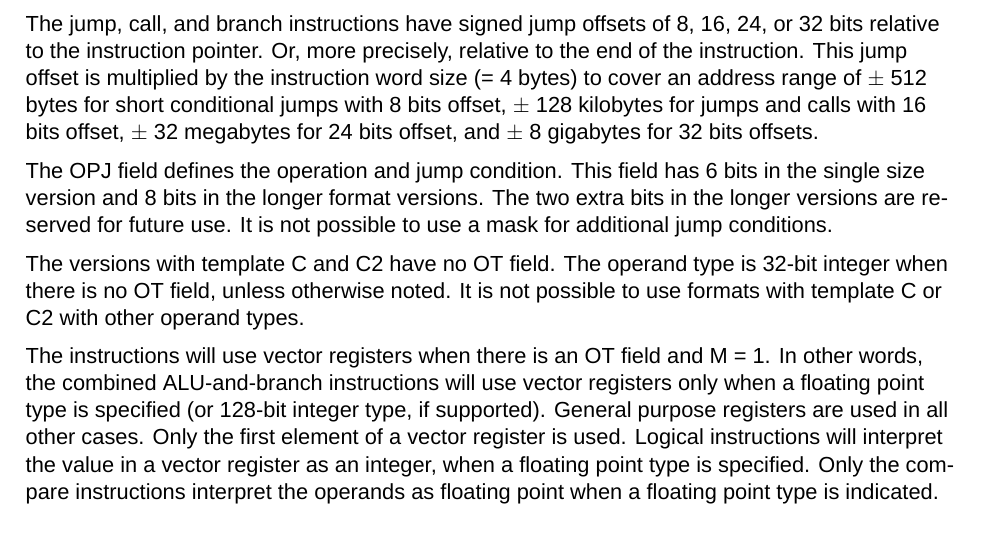
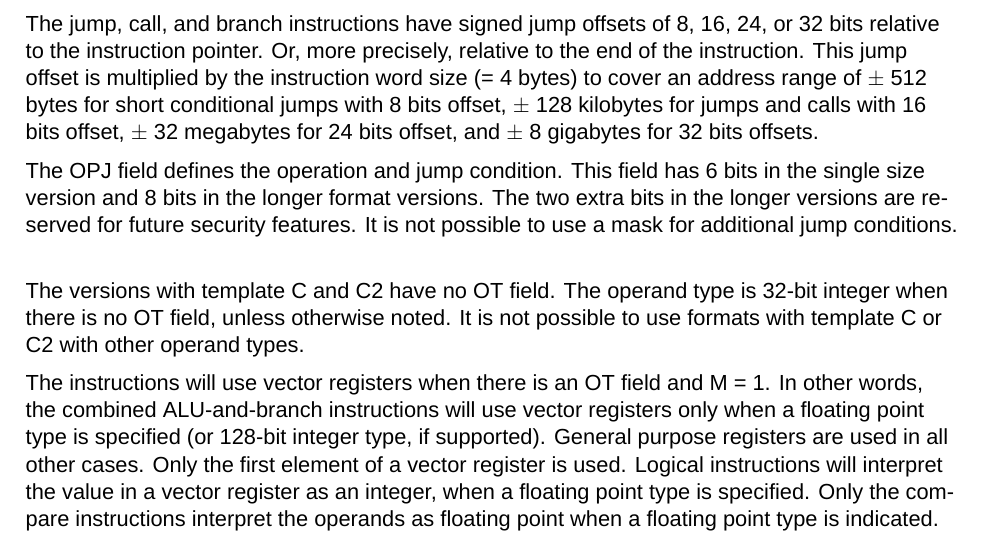
Before and after one commit to ForwardCom/manual, a LaTeX thesis (forwardcom.tex, which reads fwc_instruction_formats.tex): part of page 30 of 192, cut so that both start at the same text. Compiled offline with XeLaTeX; a missing font is replaced by an installed copy or a similar font.

Commit message:
Add files via upload

```diff
--- a/fwc_instruction_formats.tex
+++ b/fwc_instruction_formats.tex
@@ -761,7 +761,7 @@ a 24-bit jump offset (IM6 bit 0-23), and a memory operand with base RS and 32-bi
 The jump, call, and branch instructions have signed jump offsets of 8, 16, 24, or 32 bits relative to the instruction pointer. Or, more precisely, relative to the end of the instruction. This jump offset is multiplied by the instruction word size (= 4 bytes) to cover an address range of $\pm$ 512 bytes for short conditional jumps with 8 bits offset, $\pm$ 128 kilobytes for jumps and calls with 16 bits offset, $\pm$ 32 megabytes for 24 bits offset, and $\pm$ 8 gigabytes for 32 bits offsets.
 \vv
 
-The OPJ field defines the operation and jump condition. This field has 6 bits in the single size version and 8 bits in the longer format versions. The two extra bits in the longer versions are reserved for future use. It is not possible to use a mask for additional jump conditions.
+The OPJ field defines the operation and jump condition. This field has 6 bits in the single size version and 8 bits in the longer format versions. The two extra bits in the longer versions are reserved for future security features. It is not possible to use a mask for additional jump conditions.
 \vv
 
 The versions with template C and C2 have no OT field. The operand type is 32-bit integer when there is no OT field, unless otherwise noted. It is not possible to use formats with template C or C2 with other operand types.
```
